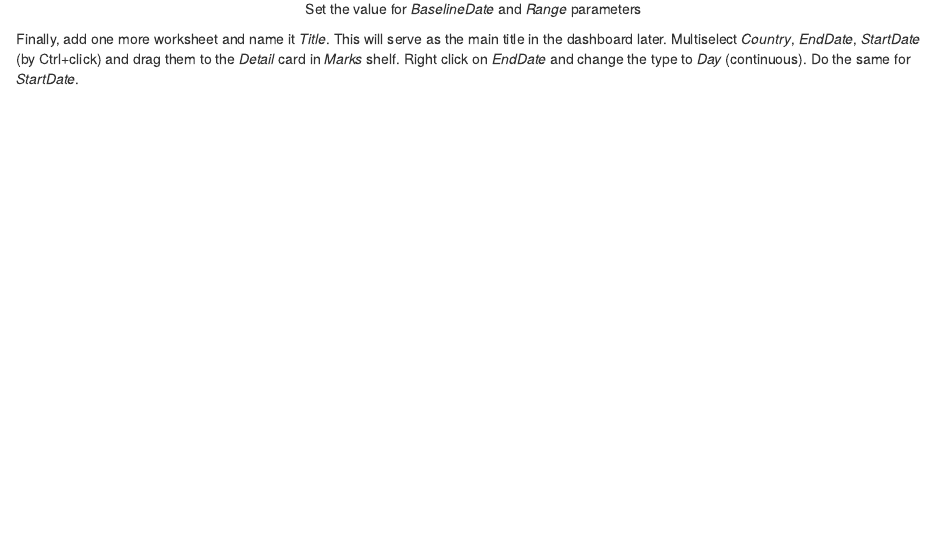
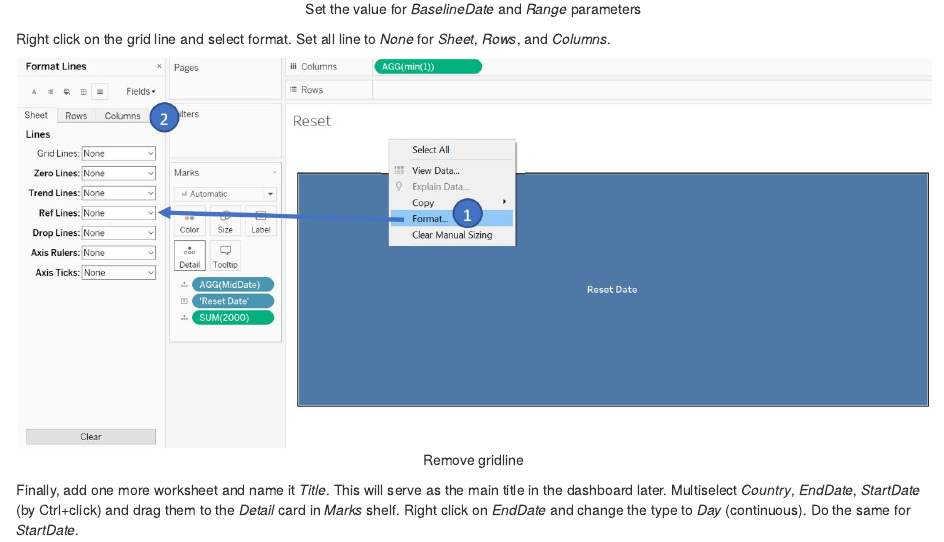
Before and after one commit to kgalbindo/blog, an R Markdown document (_posts/2021-03-18-visual-makeover-3/visual-makeover-3.Rmd): the page in a window 1100 px wide, from 18440 px down. Rendered offline with R 4.5, knitr and Pandoc, with nearby package versions; drawn as R Markdown's standard HTML page in place of the format the file asks for.

Commit message:
v1.4 - 21/3/2021 remove gridline

````diff
--- a/_posts/2021-03-18-visual-makeover-3/visual-makeover-3.Rmd
+++ b/_posts/2021-03-18-visual-makeover-3/visual-makeover-3.Rmd
@@ -241,6 +241,11 @@ This blue box will serve as our “button” when we add it in the dashboard. Ho
 
 ```{r, echo=FALSE, out.width="150%", fig.align='center', fig.cap='Set the value for _BaselineDate_ and _Range_ parameters'}
 include_graphics("images/ResetStep4.jpg")
+```
+Right click on the grid line and select format. Set all line to _None_ for _Sheet_, _Rows_, and _Columns_.
+
+```{r, echo=FALSE, out.width="150%", fig.align='center', fig.cap='Remove gridline'}
+include_graphics("images/ResetStep4-1.jpg")
 ```
 Finally, add one more worksheet and name it _Title_. This will serve as the main title in the dashboard later. Multiselect _Country_, _EndDate_, _StartDate_ (by Ctrl+click) and drag them to the _Detail_ card in _Marks_ shelf. Right click on _EndDate_ and change the type to _Day_ (continuous). Do the same for _StartDate_.
 
````
Also changed, not shown: _posts/2021-03-18-visual-makeover-3/images/ResetStep4-1.jpg (added), _posts/2021-03-18-visual-makeover-3/visual-makeover-3.html, 5 other files.
